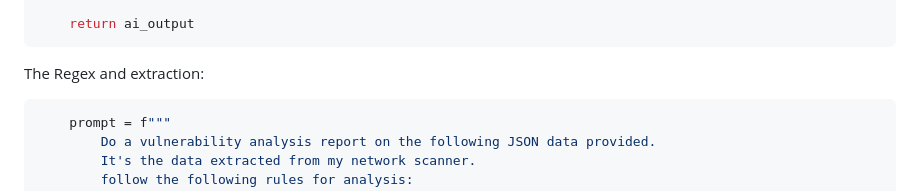
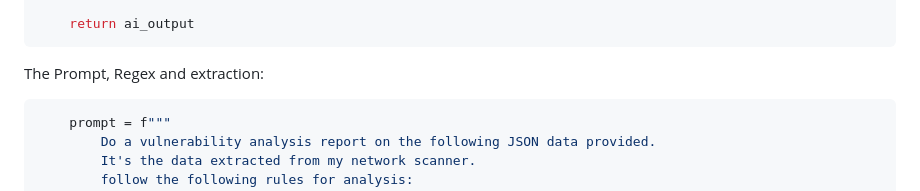
Before and after one commit to morpheuslord/Nmap-API, a Markdown page: README.md, the part around the change. Drawn GitHub-style.

````diff
--- a/README.md
+++ b/README.md
@@ -132,7 +132,7 @@ def AI(analyze: str) -> dict[str, any]:
     return ai_output
 ```
 
-The Regex and extraction:
+The Prompt, Regex and extraction:
 ```python
     prompt = f"""
         Do a vulnerability analysis report on the following JSON data provided.
````
